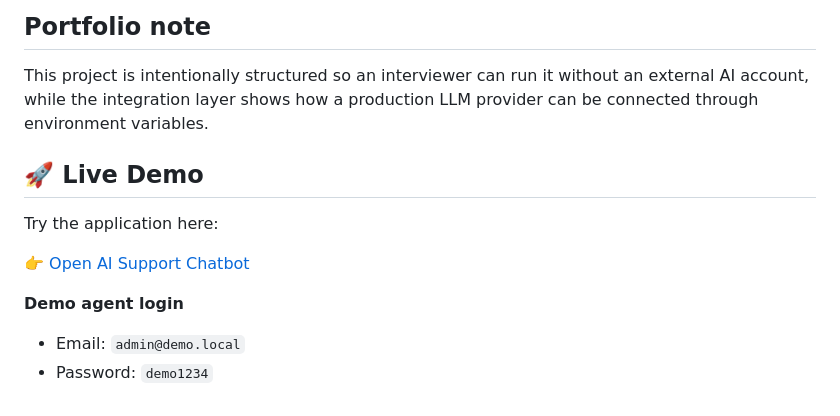
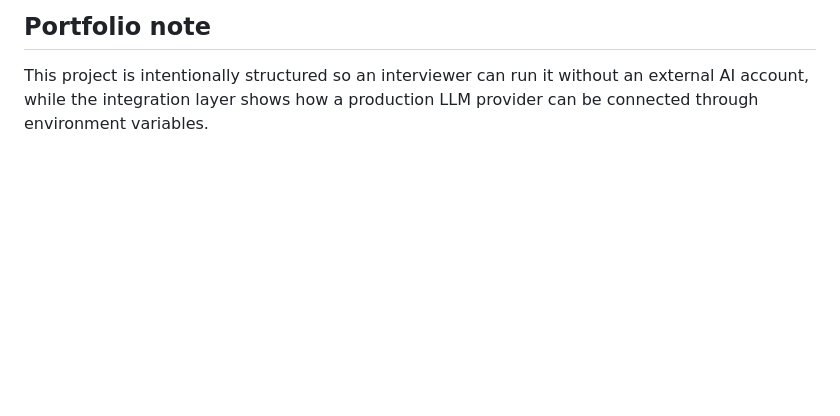
Before and after one commit to bydartanyans-max/ai-support-chatbot, a Markdown page: README.md, the part around the change. GitHub-like rendering; blank space fills up the shorter version.

```diff
--- a/README.md
+++ b/README.md
@@ -127,13 +127,3 @@ For a real deployment I would add PostgreSQL, CSRF protection, rate limiting, ro
 ## Portfolio note
 
 This project is intentionally structured so an interviewer can run it without an external AI account, while the integration layer shows how a production LLM provider can be connected through environment variables.
-
-## 🚀 Live Demo
-
-Try the application here:
-
-👉 [Open AI Support Chatbot](https://ai-support-chatbot-lsvm.onrender.com)
-
-**Demo agent login**
-- Email: `admin@demo.local`
-- Password: `demo1234`
```
